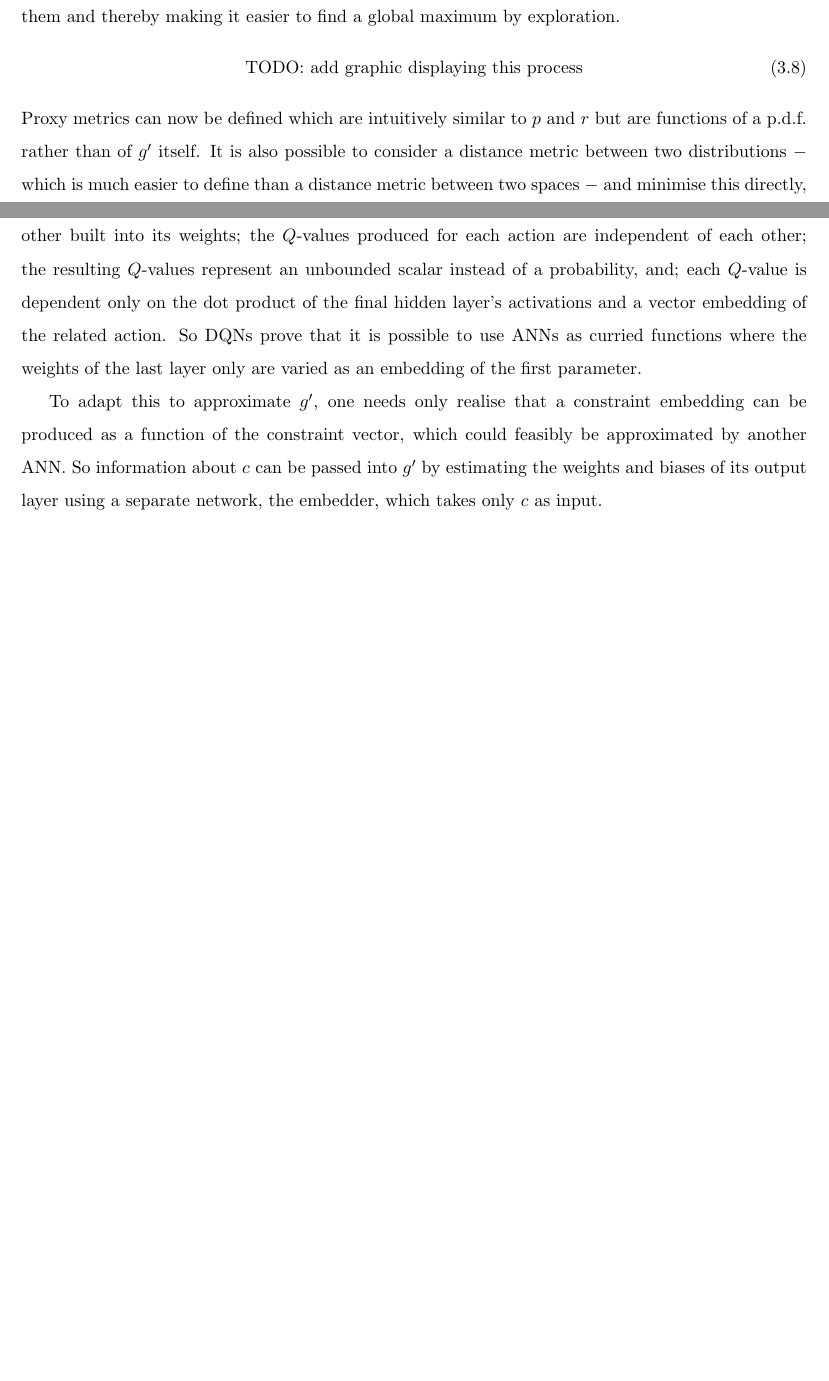
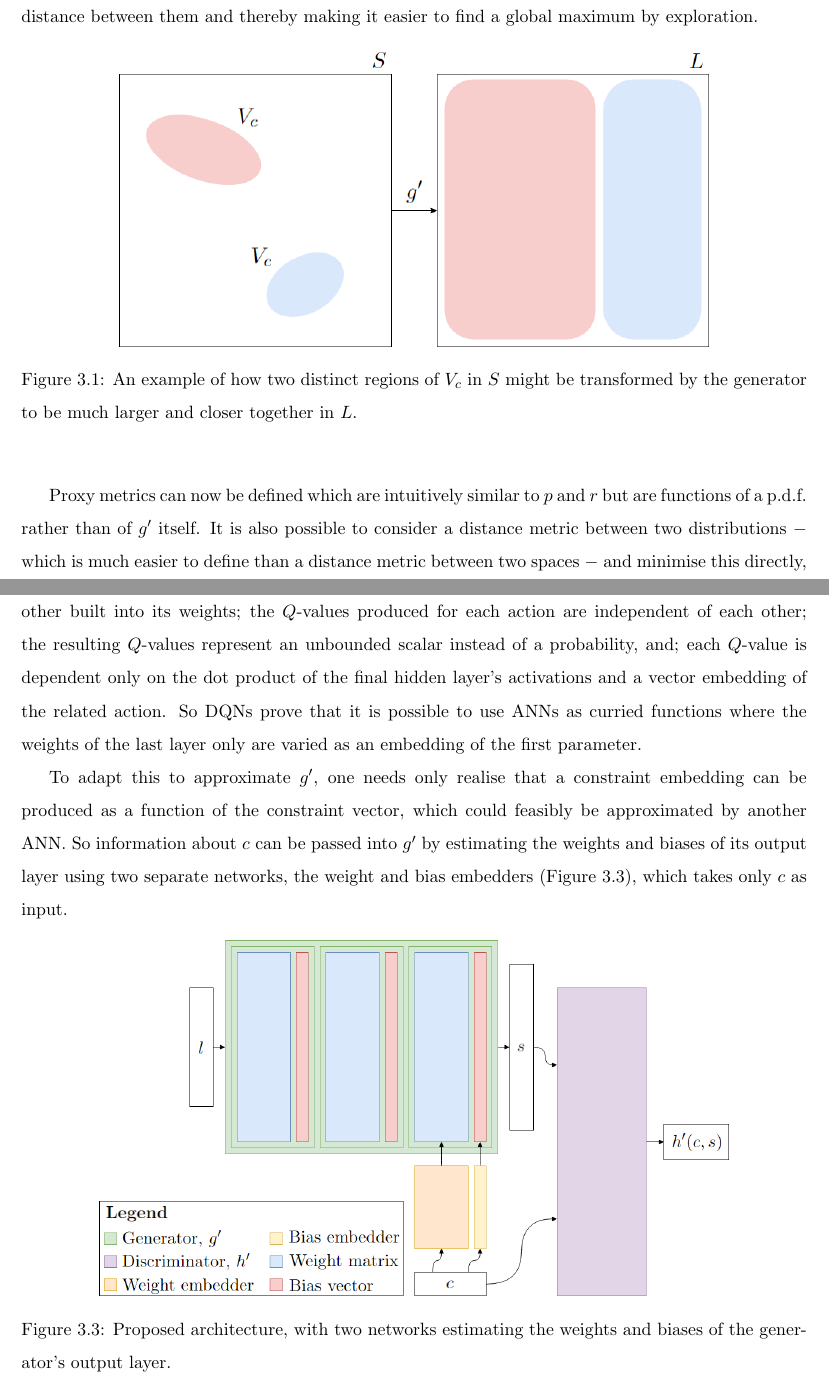
Before and after one commit to QuadraticOne/IP, a LaTeX thesis (reports/draft/main.tex, which reads reports/draft/chapters/theory/main.tex): two parts of pages 15 and 16 of 84 before the commit and two parts of pages 15 and 17 of 86 after it, joined at a grey line, cut so that both start at the same text, the shorter picture padded with empty space. Compiled offline with pdfLaTeX.

Commit message:
Add figures to theory chapter

```diff
--- a/reports/draft/chapters/theory/main.tex
+++ b/reports/draft/chapters/theory/main.tex
@@ -66,7 +66,13 @@ The continuity of ANNs should therefore not threaten the feasibility of this app
 Intuitively, this can be thought of as $g'$ pulling together the distinct modes of $V_c$, reducing the distance between them and thereby making it easier to find a global maximum by exploration.
-\begin{equation}
-	\text{TODO: add graphic displaying this process}
-\end{equation}
+\begin{figure}[H]
+    \begin{center}
+    \includegraphics[width=0.75\textwidth]{exampleMapping}
+    \caption{
+		An example of how two distinct regions of $V_c$ in $S$ might be transformed by the generator to be much larger and closer together in $L$.
+    }
+    \label{fig:exampleMapping}
+    \end{center}
+\end{figure}
 Proxy metrics can now be defined which are intuitively similar to $p$ and $r$ but are functions of a p.d.f. rather than of $g'$ itself.
 It is also possible to consider a distance metric between two distributions $-$ which is much easier to define than a distance metric between two spaces $-$ and minimise this directly, to prompt $\hat{V'_c}$ to match $\hat{V_c}$.
 These avenues are explored in \S\ref{chapter:generatorTraining}.
@@ -111,7 +123,16 @@ Crucially, the DQN is a function of two parameters (state and action) which has
 So DQNs prove that it is possible to use ANNs as curried functions where the weights of the last layer only are varied as an embedding of the first parameter.
 
 To adapt this to approximate $g'$, one needs only realise that a constraint embedding can be produced as a function of the constraint vector, which could feasibly be approximated by another ANN.
-So information about $c$ can be passed into $g'$ by estimating the weights and biases of its output layer using a separate network, the embedder, which takes only $c$ as input.
+So information about $c$ can be passed into $g'$ by estimating the weights and biases of its output layer using two separate networks, the weight and bias embedders (Figure \ref{fig:curriedGenerator}), which takes only $c$ as input.
+\begin{figure}[H]
+    \begin{center}
+    \includegraphics[width=0.8\textwidth]{curriedGenerator}
+    \caption{
+		Proposed architecture, with two networks estimating the weights and biases of the generator's output layer.
+    }
+    \label{fig:curriedGenerator}
+    \end{center}
+\end{figure}
 
 \subsection{Data-free training} \label{subsection:dataFreeTraining}
 
--- a/reports/draft/main.tex
+++ b/reports/draft/main.tex
@@ -17,7 +17,7 @@
 \usepackage{array}
 \usepackage{booktabs}
 \usepackage{fancyhdr}
-\graphicspath{{./}{./chapters/results/}{./chapters/generator/}}
+\graphicspath{{./}{./chapters/results/}{./chapters/generator/}{./chapters/theory/}}
 \usepackage{float}
 \usepackage[toc,page]{appendix}
 
```
Also changed, not shown: reports/draft/chapters/theory/curriedGenerator.png (added), reports/draft/chapters/theory/exampleMapping.png (added), reports/draft/chapters/theory/ganArchitecture.png (added), reports/draft/chapters/theory/main.tex (16 more changed lines).
